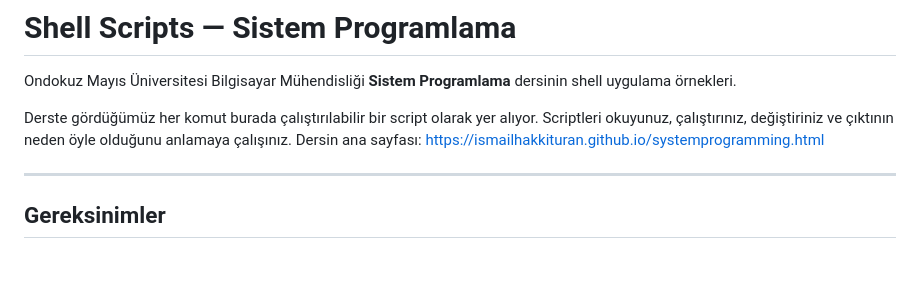
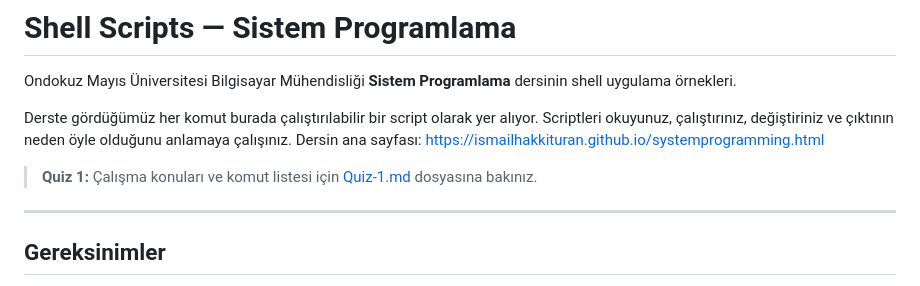
Before and after one commit to Omu-Ceng-Research/shell-scripts, a Markdown page: README.md, the part around the change. Drawn GitHub-style; blank space fills up the shorter version.

Commit message:
Quiz-1.md: çalışma konuları ve komut listesi eklendi, README'den link verildi

```diff
--- a/README.md
+++ b/README.md
@@ -7,6 +7,8 @@
 Ondokuz Mayıs Üniversitesi Bilgisayar Mühendisliği **Sistem Programlama** dersinin shell uygulama örnekleri.
 
 Derste gördüğümüz her komut burada çalıştırılabilir bir script olarak yer alıyor. Scriptleri okuyunuz, çalıştırınız, değiştiriniz ve çıktının neden öyle olduğunu anlamaya çalışınız. Dersin ana sayfası: <https://ismailhakkituran.github.io/systemprogramming.html>
+
+> **Quiz 1:** Çalışma konuları ve komut listesi için [Quiz-1.md](Quiz-1.md) dosyasına bakınız.
 
 ---
 
```
Also changed, not shown: Quiz-1.md (added, +30 -0 lines).
